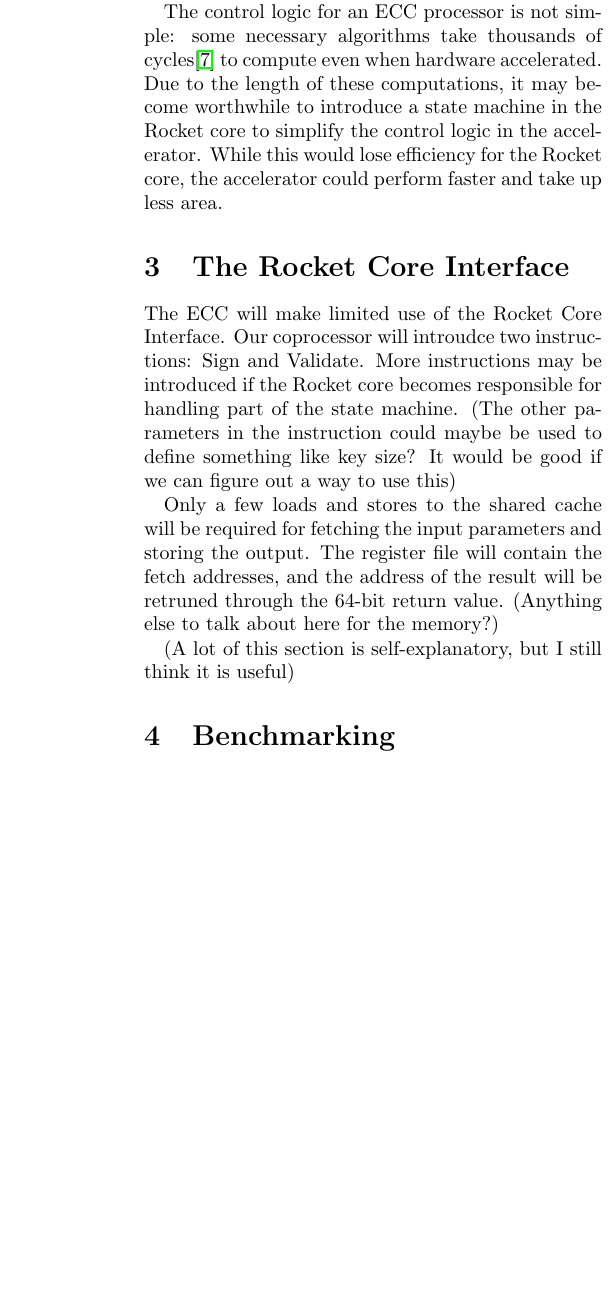
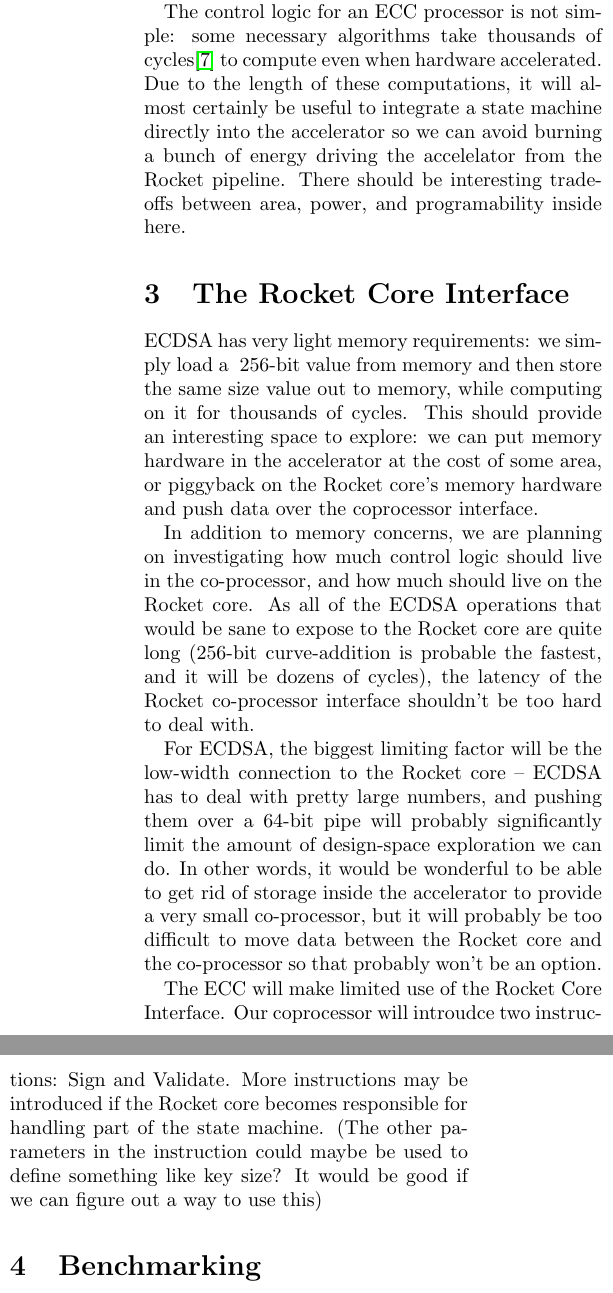
Before and after one commit to palmer-dabbelt/cs250-papers, a LaTeX document (proposal.tex): part of one column of page 2 of 2 before the commit and two parts of the columns of page 2 of 3 after it, the two joined at a grey line, cut so that both start at the same text, the shorter picture padded with empty space. Compiled offline with pdfLaTeX.

Commit message:
Cleaned up the proposal
I attempted to answer Kevin's questions, and I changed the "how we're
going to do this" section into a timeline.

```diff
--- a/proposal.tex
+++ b/proposal.tex
@@ -99,14 +98,41 @@ by hardware as opposed to which are mapped onto simpler units (I'm confused
-by this paragraph, isn't all of it directly accelerated by the hardware).
+by hardware as opposed to which are mapped onto simpler units.  For
+example, we could choose to avoid building an inversion unit and
+instead map it onto the existing multiplication units.
 
 The control logic for an ECC processor is not simple: some necessary
 algorithms take thousands of cycles\cite{mmm-hw_ecc} to compute even
 when hardware accelerated.  Due to the length of these computations,
-it may become worthwhile to introduce a state machine in the Rocket core
-to simplify the control logic in the accelerator. While this would lose
-efficiency for the Rocket core, the accelerator could perform faster
-and take up less area.
+it will almost certainly be useful to integrate a state machine
+directly into the accelerator so we can avoid burning a bunch of
+energy driving the accelelator from the Rocket pipeline.  There should
+be interesting tradeoffs between area, power, and programability
+inside here.
 
 \section{The Rocket Core Interface}
+
+ECDSA has very light memory requirements: we simply load a ~256-bit
+value from memory and then store the same size value out to memory,
+while computing on it for thousands of cycles.  This should provide an
+interesting space to explore: we can put memory hardware in the
+accelerator at the cost of some area, or piggyback on the Rocket
+core's memory hardware and push data over the coprocessor interface.
+
+In addition to memory concerns, we are planning on investigating how
+much control logic should live in the co-processor, and how much
+should live on the Rocket core.  As all of the ECDSA operations that
+would be sane to expose to the Rocket core are quite long (256-bit
+curve-addition is probable the fastest, and it will be dozens of
+cycles), the latency of the Rocket co-processor interface shouldn't be
+too hard to deal with.
+
+For ECDSA, the biggest limiting factor will be the low-width
+connection to the Rocket core -- ECDSA has to deal with pretty large
+numbers, and pushing them over a 64-bit pipe will probably
+significantly limit the amount of design-space exploration we can do.
+In other words, it would be wonderful to be able to get rid of storage
+inside the accelerator to provide a very small co-processor, but it
+will probably be too difficult to move data between the Rocket core
+and the co-processor so that probably won't be an option.
 
 The ECC will make limited use of the Rocket Core Interface. Our
 coprocessor will introudce two instructions: Sign and Validate. More
@@ -114,14 +140,6 @@ instructions may be introduced if the Rocket core becomes responsible
 for handling part of the state machine. (The other
 parameters in the instruction could maybe be used to define something
 like key size? It would be good if we can figure out a way to use this)
-
-Only a few loads and stores to the shared cache will be required for
-fetching the input parameters and storing the output. The register file
-will contain the fetch addresses, and the address of the result will be
-retruned through the 64-bit return value. (Anything else to talk about
-here for the memory?)
-
-(A lot of this section is self-explanatory, but I still think it is useful)
 
 \section{Benchmarking}
 
@@ -131,5 +149,10 @@ on an unmodified Rocket core will form our baseline to compare
 against. For analysis of power and area, we can compare to \cite{mmm-hw_ecc}
 and \cite{nnll-ecdsa_hw}.
 
-\section{Design Process}
+\section{Timeline}
 
+The design space of ECDSA naturally lends itself to a progression.
+Essentially the plan is to start with an entirely software-based
+implementation, and then accelerate specific functions until we end up
+with a more full-fledged accelerator.  With any luck we will be able
+to paramaterize the design sufficiently that we can keep the smaller
```
Also changed, not shown: proposal.tex (21 more changed lines).
